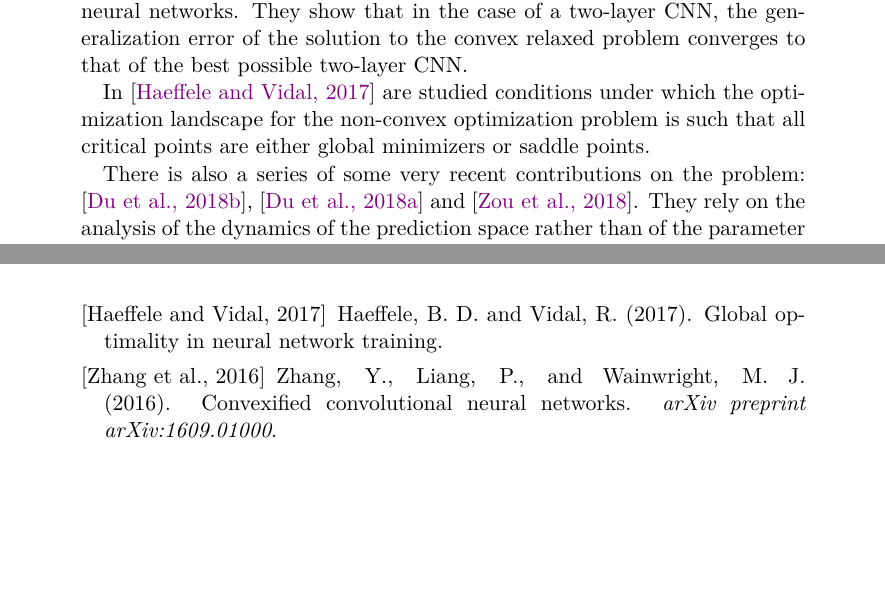
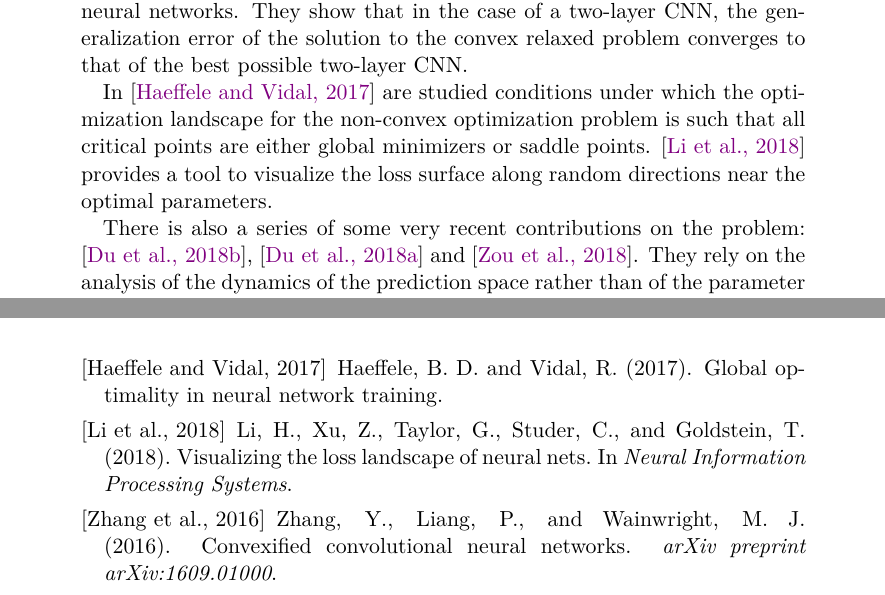
Before and after one commit to eloiseberthier/Convex_neural_nets, a LaTeX document (report/main.tex, which reads report/biblio.bib): two parts of pages 2 and 5 of 5, joined at a grey line, cut so that both start at the same text, the shorter picture padded with empty space. The pictures show the PDF file report/main.pdf that the author committed with the source.

Commit message:
added one reference

```diff
--- a/report/biblio.bib
+++ b/report/biblio.bib
@@ -60,3 +60,10 @@
   journal={arXiv preprint arXiv:1811.08888},
   year={2018}
 }
+
+@inproceedings{visualloss,
+  title={Visualizing the Loss Landscape of Neural Nets},
+  author={Li, Hao and Xu, Zheng and Taylor, Gavin and Studer, Christoph and Goldstein, Tom},
+  booktitle={Neural Information Processing Systems},
+  year={2018}
+}
--- a/report/main.tex
+++ b/report/main.tex
@@ -71,7 +71,7 @@ There have been several attempts to study this phenomenon, heading in different
 
 Some rely on convex relaxations of the original optimization problem. \cite{zhang2016convexified} defines a convex relaxation for training convolutional neural networks. They show that in the case of a two-layer CNN, the generalization error of the solution to the convex relaxed problem converges to that of the best possible two-layer CNN.
 
-In \cite{haeffele2017global} are studied conditions under which the optimization landscape for the non-convex optimization problem is such that all critical points are either global minimizers or saddle points.
+In \cite{haeffele2017global} are studied conditions under which the optimization landscape for the non-convex optimization problem is such that all critical points are either global minimizers or saddle points. \cite{visualloss} provides a tool to visualize the loss surface along random directions near the optimal parameters.
 
 There is also a series of some very recent contributions on the problem: \cite{du2018agradient}, \cite{du2018bgradient} and \cite{zou2018stochastic}. They rely on the analysis of the dynamics of the prediction space rather than of the parameter space, the former being governed by the spectral property of a Gram matrix. If the data is \textit{not degenerate}, this Gram matrix’s least eigenvalue is lower bounded, and randomly initialized gradient descent linearly converges to a global optimum.\\
 
```
Also changed, not shown: report/main.bbl, report/main.pdf, report/main.tex (2 more changed lines), 4 other files.
